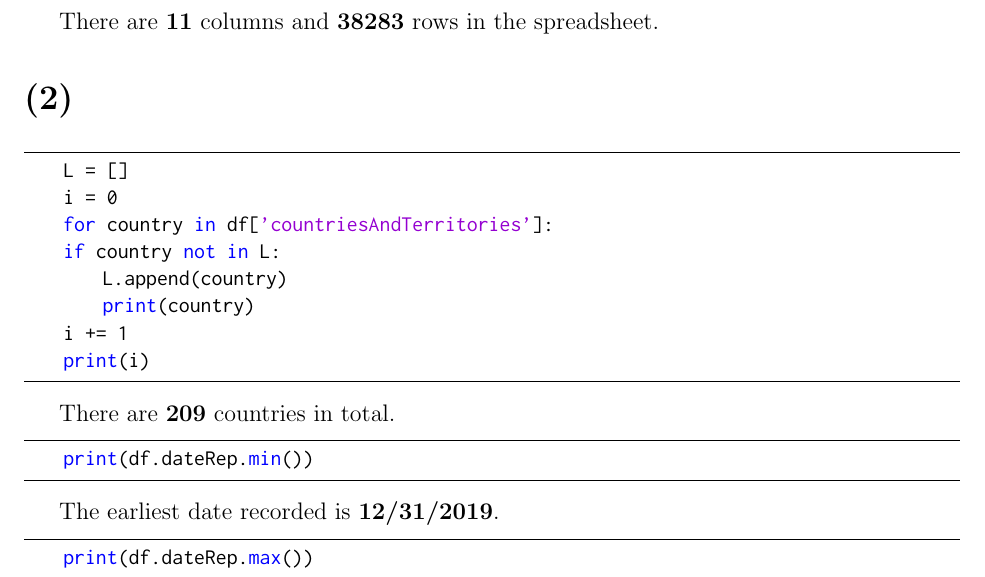
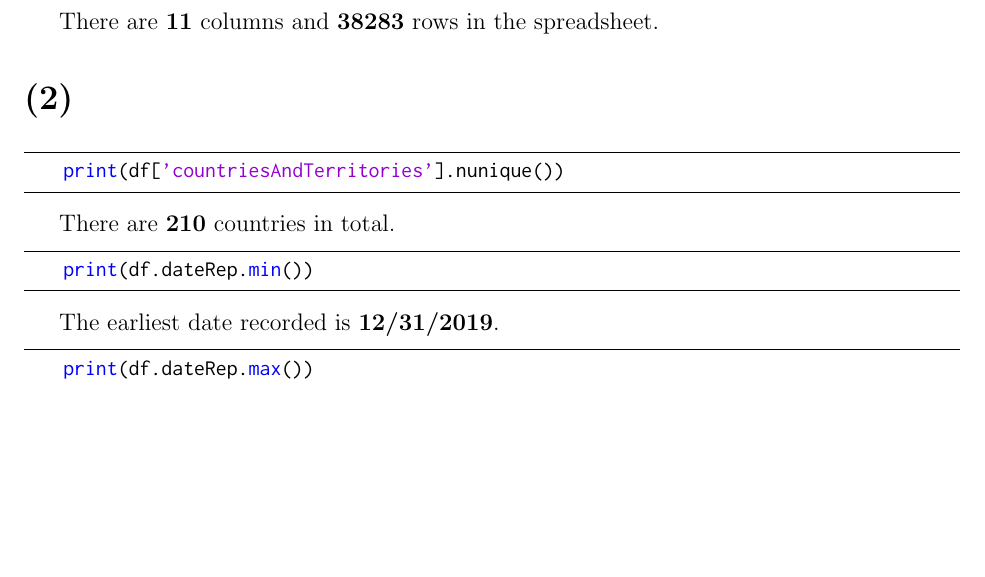
Before and after one commit to choH/csds313_written_assignments, a LaTeX problem sheet (assignment_1/article.tex): part of page 1 of 6, cut so that both start at the same text, the shorter picture padded with empty space. Compiled offline with pdfLaTeX.

Commit message:
🔨 Update Problem 2 code segment with clear implementation.

```diff
--- a/assignment_1/article.tex
+++ b/assignment_1/article.tex
@@ -74,17 +74,10 @@ There are \textbf{11} columns and \textbf{38283} rows in the spreadsheet.
 
 \section*{(2)}
 \begin{lstlisting}
-    L = []
-    i = 0
-    for country in df['countriesAndTerritories']:
-    if country not in L:
-        L.append(country)
-        print(country)
-    i += 1
-    print(i)
+    print(df['countriesAndTerritories'].nunique())
 \end{lstlisting}
 
-There are \textbf{209} countries in total.
+There are \textbf{210} countries in total.
 
 \begin{lstlisting}
     print(df.dateRep.min())
```
Also changed, not shown: 1 other file.
